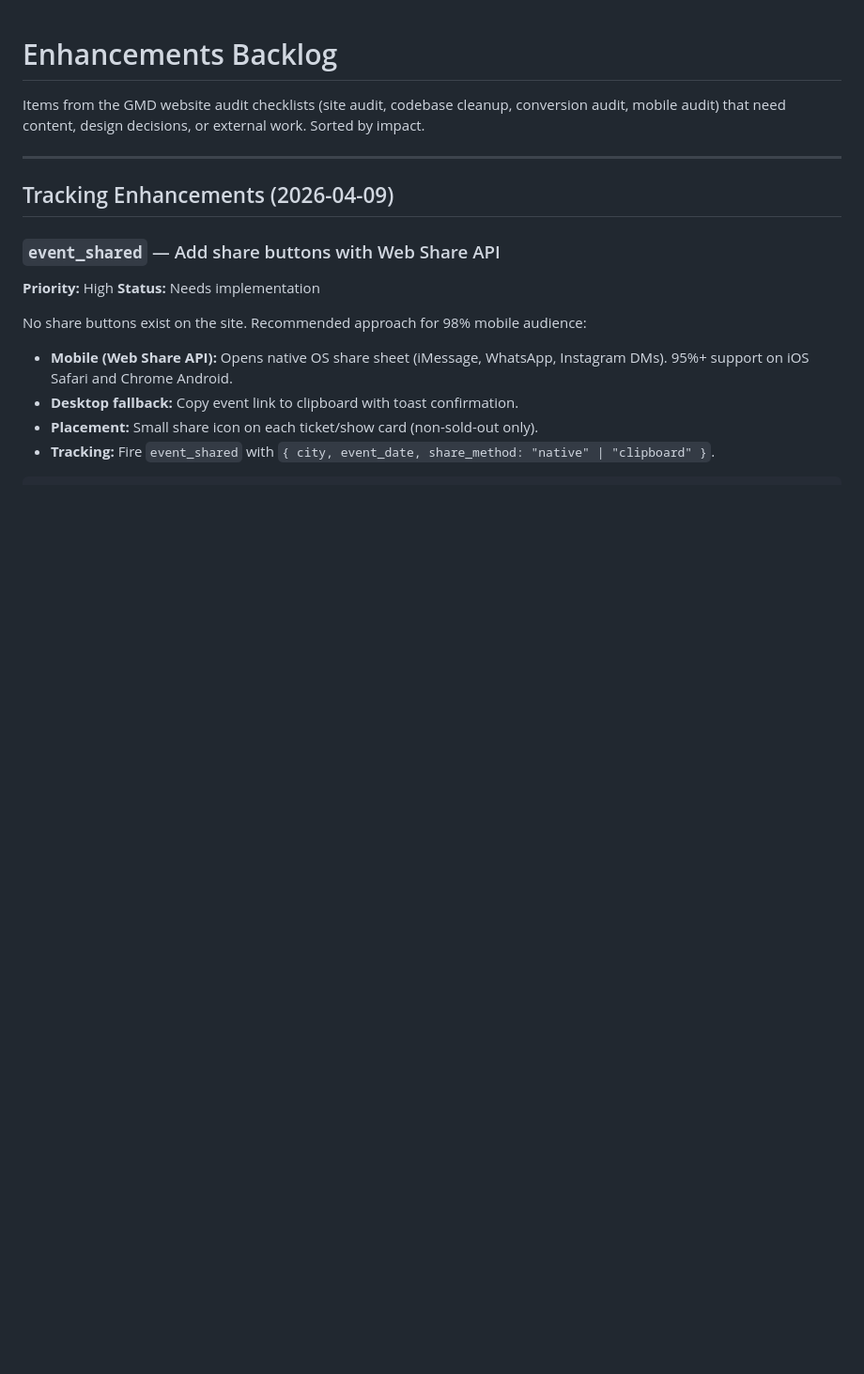
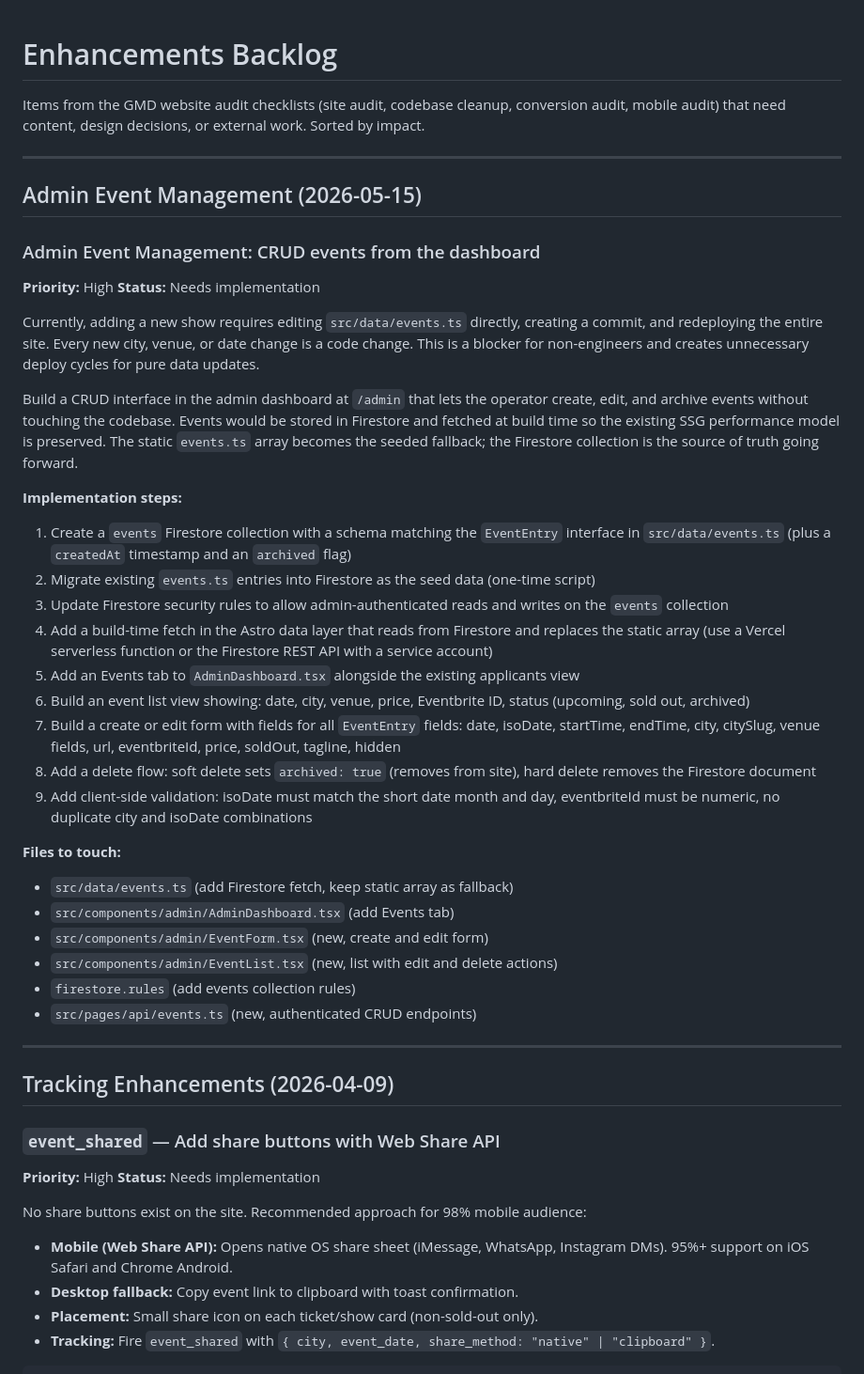
Before and after one commit to hellosurbhi/garam-website, a Markdown page: ENHANCEMENTS.md, the part around the change. Shown at 94% size. GitHub-like rendering; blank space fills up the shorter version.

Commit message:
docs(enhancements): add Admin Event Management CRUD feature
Track the need to add events from the admin dashboard instead of
editing events.ts and redeploying. Covers Firestore storage, admin UI,
build-time fetch, and validation requirements.

Co-Authored-By: Claude Opus 4.6 <noreply@anthropic.com>

```diff
--- a/ENHANCEMENTS.md
+++ b/ENHANCEMENTS.md
@@ -1,6 +1,40 @@
 # Enhancements Backlog
 
 Items from the GMD website audit checklists (site audit, codebase cleanup, conversion audit, mobile audit) that need content, design decisions, or external work. Sorted by impact.
+
+---
+
+## Admin Event Management (2026-05-15)
+
+### Admin Event Management: CRUD events from the dashboard
+
+**Priority:** High
+**Status:** Needs implementation
+
+Currently, adding a new show requires editing `src/data/events.ts` directly, creating a commit, and redeploying the entire site. Every new city, venue, or date change is a code change. This is a blocker for non-engineers and creates unnecessary deploy cycles for pure data updates.
+
+Build a CRUD interface in the admin dashboard at `/admin` that lets the operator create, edit, and archive events without touching the codebase. Events would be stored in Firestore and fetched at build time so the existing SSG performance model is preserved. The static `events.ts` array becomes the seeded fallback; the Firestore collection is the source of truth going forward.
+
+**Implementation steps:**
+
+1. Create a `events` Firestore collection with a schema matching the `EventEntry` interface in `src/data/events.ts` (plus a `createdAt` timestamp and an `archived` flag)
+2. Migrate existing `events.ts` entries into Firestore as the seed data (one-time script)
+3. Update Firestore security rules to allow admin-authenticated reads and writes on the `events` collection
+4. Add a build-time fetch in the Astro data layer that reads from Firestore and replaces the static array (use a Vercel serverless function or the Firestore REST API with a service account)
+5. Add an Events tab to `AdminDashboard.tsx` alongside the existing applicants view
+6. Build an event list view showing: date, city, venue, price, Eventbrite ID, status (upcoming, sold out, archived)
+7. Build a create or edit form with fields for all `EventEntry` fields: date, isoDate, startTime, endTime, city, citySlug, venue fields, url, eventbriteId, price, soldOut, tagline, hidden
+8. Add a delete flow: soft delete sets `archived: true` (removes from site), hard delete removes the Firestore document
+9. Add client-side validation: isoDate must match the short date month and day, eventbriteId must be numeric, no duplicate city and isoDate combinations
+
+**Files to touch:**
+
+- `src/data/events.ts` (add Firestore fetch, keep static array as fallback)
+- `src/components/admin/AdminDashboard.tsx` (add Events tab)
+- `src/components/admin/EventForm.tsx` (new, create and edit form)
+- `src/components/admin/EventList.tsx` (new, list with edit and delete actions)
+- `firestore.rules` (add events collection rules)
+- `src/pages/api/events.ts` (new, authenticated CRUD endpoints)
 
 ---
 
```
